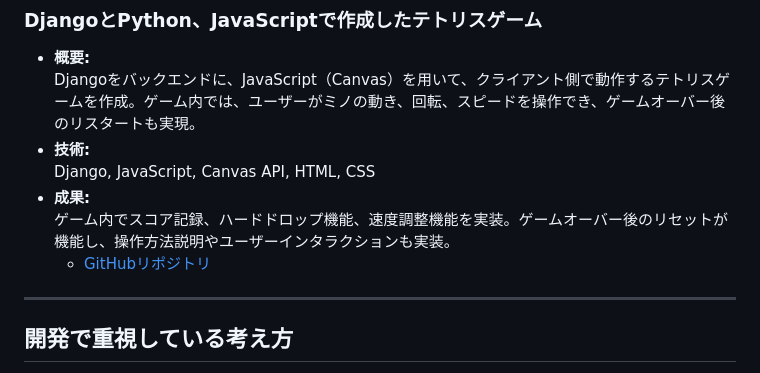
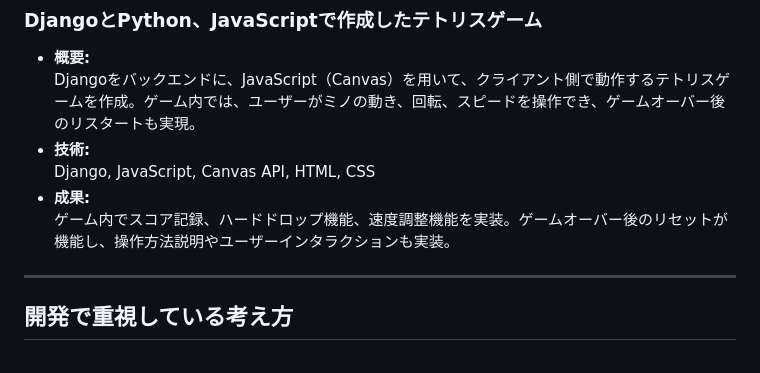
Before and after one commit to ichiyo326/folio, a Markdown page: README.md, the part around the change. GitHub-like rendering.

```diff
--- a/README.md
+++ b/README.md
@@ -95,7 +95,6 @@
   Django, JavaScript, Canvas API, HTML, CSS
 - **成果:**
   ゲーム内でスコア記録、ハードドロップ機能、速度調整機能を実装。ゲームオーバー後のリセットが機能し、操作方法説明やユーザーインタラクションも実装。
-  - [GitHubリポジトリ](リンクを追加)
 
 ---
 
```
